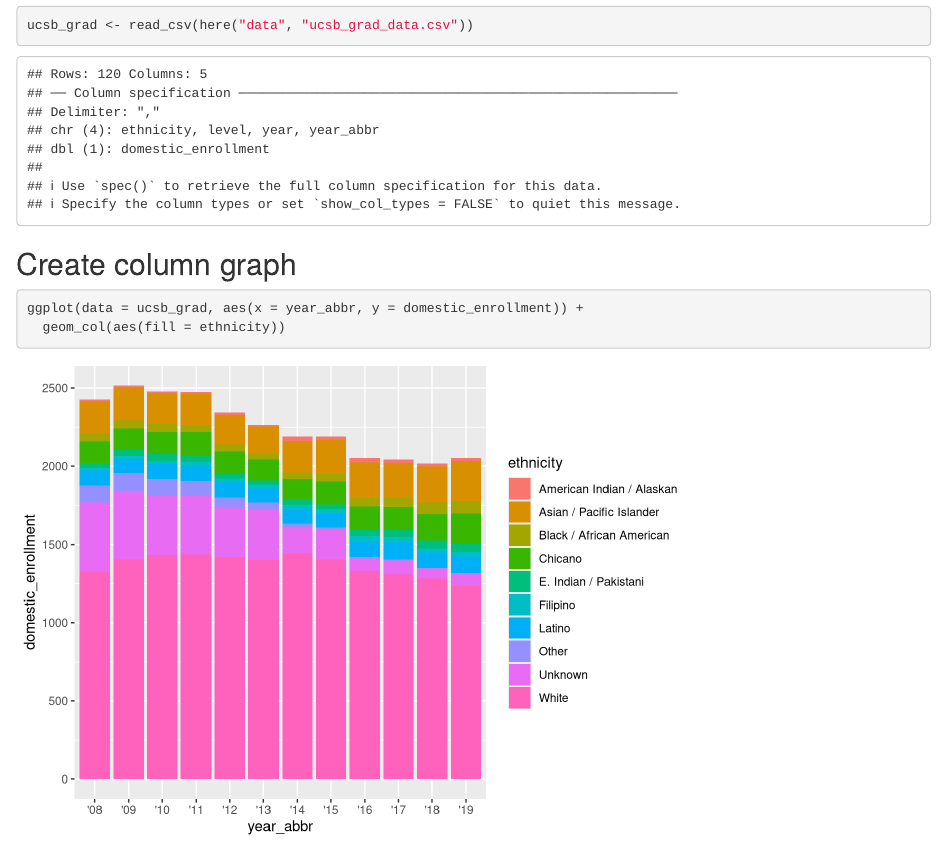
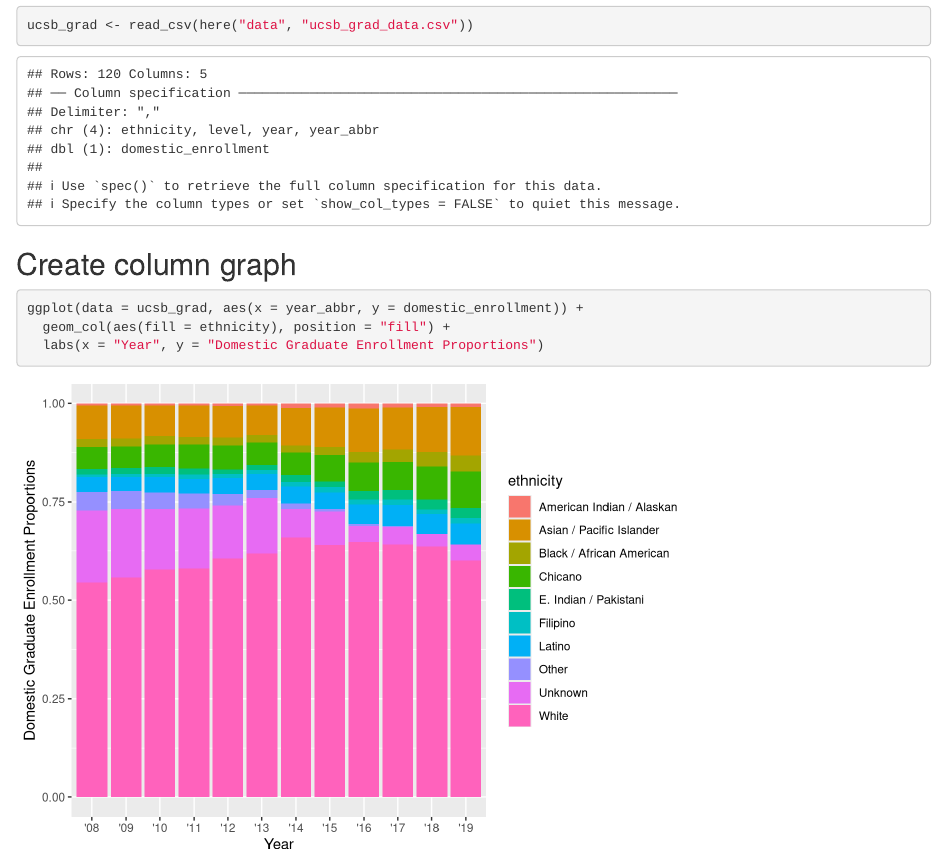
Before and after one commit to chasetarr/group-41-ucsb-grad, an R Markdown document (src/group_41_ucsb_grad.Rmd): the page in a window 1100 px wide, from 180 px down. Rendered offline with R 4.5, knitr and Pandoc, with nearby package versions.

Commit message:
Updated Position and axis labels

````diff
--- a/src/group_41_ucsb_grad.Rmd
+++ b/src/group_41_ucsb_grad.Rmd
@@ -21,5 +21,6 @@ ucsb_grad <- read_csv(here("data", "ucsb_grad_data.csv"))
 ## Create column graph
 ```{r}
 ggplot(data = ucsb_grad, aes(x = year_abbr, y = domestic_enrollment)) +
-  geom_col(aes(fill = ethnicity))
+  geom_col(aes(fill = ethnicity), position = "fill") +
+  labs(x = "Year", y = "Domestic Graduate Enrollment Proportions")
 ```
````
